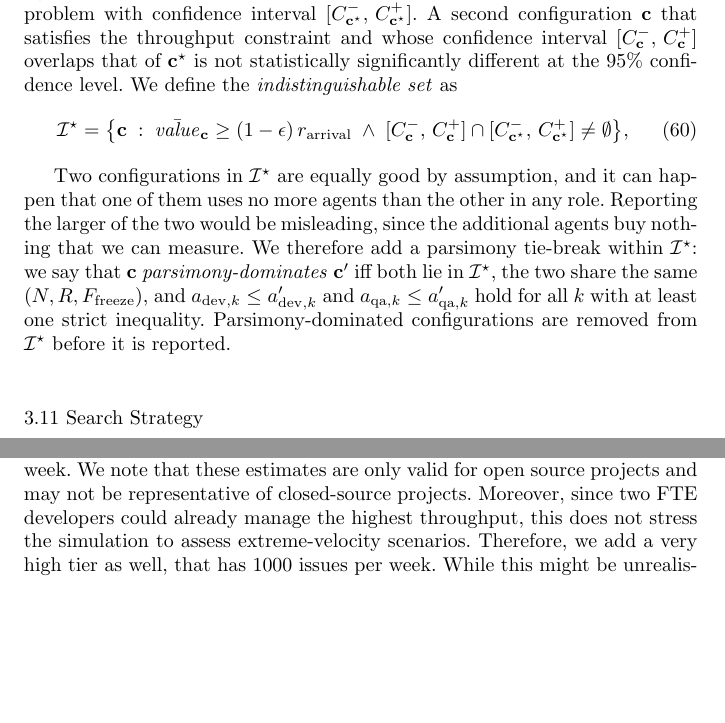
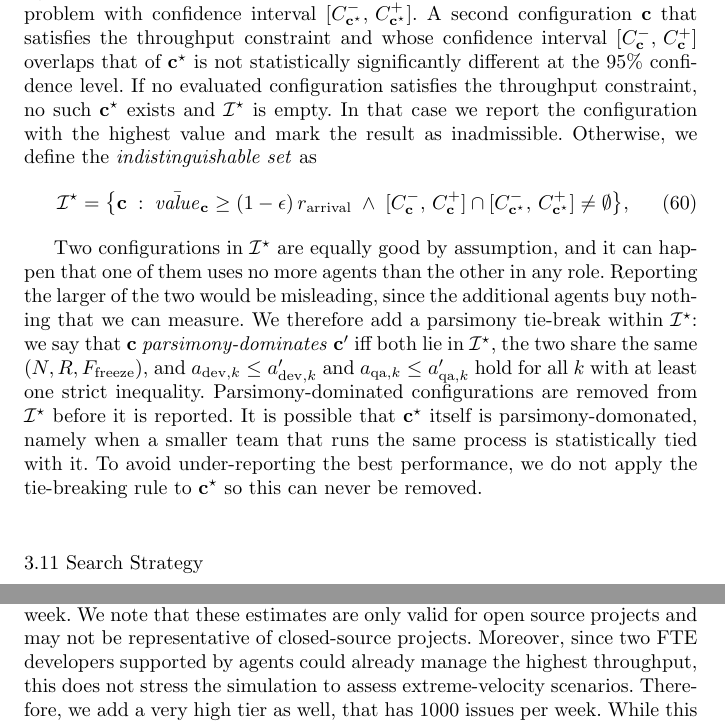
Before and after one commit to aieng-lab/se-with-ai-simulation, a LaTeX paper (paper/main.tex): two parts of pages 22 and 29 of 42 before the commit and two parts of pages 22 and 30 of 43 after it, joined at a grey line, cut so that both start at the same text, the shorter picture padded with empty space. Compiled offline with pdfLaTeX.

Commit message:
more small review changes

```diff
--- a/paper/main.tex
+++ b/paper/main.tex
@@ -1052,14 +1052,14 @@ Using the feasible configurations that satisfy the throughput constraint, we def
 \subsection{Selection under Monte Carlo noise}
 \label{sec:model:selection}
 
-Every configuration is scored by a mean over $K$ Monte Carlo replications. The objective above only considers the mean, but not yet the confidence of the estimates. We therefore do not report the minimiser alone. Let $\mathbf{c}^\star$ be the configuration with the lowest mean costs that optimizes our constrained search problem with confidence interval $[C^-_{\mathbf{c}^\star},\,C^+_{\mathbf{c}^\star}]$. A second configuration $\mathbf{c}$ that satisfies the throughput constraint and whose confidence interval $[C^-_{\mathbf{c}},\,C^+_{\mathbf{c}}]$ overlaps that of $\mathbf{c}^\star$ is not statistically significantly different at the 95\% confidence level. We define the \emph{indistinguishable set} as
+Every configuration is scored by a mean over $K$ Monte Carlo replications. The objective above only considers the mean, but not yet the confidence of the estimates. We therefore do not report the minimiser alone. Let $\mathbf{c}^\star$ be the configuration with the lowest mean costs that optimizes our constrained search problem with confidence interval $[C^-_{\mathbf{c}^\star},\,C^+_{\mathbf{c}^\star}]$. A second configuration $\mathbf{c}$ that satisfies the throughput constraint and whose confidence interval $[C^-_{\mathbf{c}},\,C^+_{\mathbf{c}}]$ overlaps that of $\mathbf{c}^\star$ is not statistically significantly different at the 95\% confidence level. If no evaluated configuration satisfies the throughput constraint, no such $\mathbf{c}^\star$ exists and $\mathcal{I}^\star$ is empty. In that case we report the configuration with the highest value and mark the result as inadmissible. Otherwise, we define the \emph{indistinguishable set} as
 \begin{equation}
   \mathcal{I}^\star = \bigl\{\mathbf{c} \;:\; \bar{\mathit{value}}_{\mathbf{c}} \geq (1-\epsilon)\,r_\mathrm{arrival}
     \;\wedge\; [C^-_{\mathbf{c}},\,C^+_{\mathbf{c}}] \cap [C^-_{\mathbf{c}^\star},\,C^+_{\mathbf{c}^\star}] \neq \emptyset \bigr\},
   \label{eq:topset}
 \end{equation}
 
-Two configurations in $\mathcal{I}^\star$ are equally good by assumption, and it can happen that one of them uses no more agents than the other in any role. Reporting the larger of the two would be misleading, since the additional agents buy nothing that we can measure. We therefore add a parsimony tie-break within $\mathcal{I}^\star$: we say that $\mathbf{c}$ \emph{parsimony-dominates} $\mathbf{c}'$ iff both lie in $\mathcal{I}^\star$, the two share the same $(N, R, F_\mathrm{freeze})$, and $a_{\mathrm{dev},k} \leq a'_{\mathrm{dev},k}$ and $a_{\mathrm{qa},k} \leq a'_{\mathrm{qa},k}$ hold for all $k$ with at least one strict inequality. Parsimony-dominated configurations are removed from $\mathcal{I}^\star$ before it is reported.
+Two configurations in $\mathcal{I}^\star$ are equally good by assumption, and it can happen that one of them uses no more agents than the other in any role. Reporting the larger of the two would be misleading, since the additional agents buy nothing that we can measure. We therefore add a parsimony tie-break within $\mathcal{I}^\star$: we say that $\mathbf{c}$ \emph{parsimony-dominates} $\mathbf{c}'$ iff both lie in $\mathcal{I}^\star$, the two share the same $(N, R, F_\mathrm{freeze})$, and $a_{\mathrm{dev},k} \leq a'_{\mathrm{dev},k}$ and $a_{\mathrm{qa},k} \leq a'_{\mathrm{qa},k}$ hold for all $k$ with at least one strict inequality. Parsimony-dominated configurations are removed from $\mathcal{I}^\star$ before it is reported. It is possible that $\mathbf{c}^\star$ itself is parsimony-domonated, namely when a smaller team that runs the same process is statistically tied with it. To avoid under-reporting the best performance, we do not apply the tie-breaking rule to $\mathbf{c}^\star$ so this can never be removed.
 
 % ---- 3.11 ----
 \subsection{Search Strategy}
@@ -1303,7 +1303,7 @@ $c_\mathrm{salary}$ & 100{,}000 & 150{,}000 & 250{,}000 & \cite{indeed2026salari
 
 \subsubsection{Project dynamics parameters}
 
-To understand the project dynamics, we first collected data from all projects with at least 100 issues and at least 10 stars using SEART's GitHub Search tool~\citep{dabic2021data}. We then filtered these projects such that they have an average activity of at least 10 commits per week, i.e., consistently active commit activity during their lifetime. From the resulting projects, we considered the 1{,}000 projects with the most stars, i.e., that are popular and actively engaged by the community. We then compute the number of issues per week and use the 5th percentile for the low tier, the 50th percentile for the medium tier, and the 95th percentile for the high tier for the number of issues per week. We note that these estimates are only valid for open source projects and may not be representative of closed-source projects. Moreover, since two FTE developers could already manage the highest throughput, this does not stress the simulation to assess extreme-velocity scenarios. Therefore, we add a very high tier as well, that has 1000 issues per week. While this might be unrealistically high, this will show if and how such extreme scales could be managed by a single team. We note that this tier also stresses the architecture pipeline beyond what human review can absorb: at $f_\mathrm{arch,chg} = 0.13$ it generates around 130 change requests per sprint, which only the fastest reviewers of the high human tier can keep up with even at the largest staffing level we consider. The resulting parameters are summarized in Table~\ref{tab:scenario:project}.
+To understand the project dynamics, we first collected data from all projects with at least 100 issues and at least 10 stars using SEART's GitHub Search tool~\citep{dabic2021data}. We then filtered these projects such that they have an average activity of at least 10 commits per week, i.e., consistently active commit activity during their lifetime. From the resulting projects, we considered the 1{,}000 projects with the most stars, i.e., that are popular and actively engaged by the community. We then compute the number of issues per week and use the 5th percentile for the low tier, the 50th percentile for the medium tier, and the 95th percentile for the high tier for the number of issues per week. We note that these estimates are only valid for open source projects and may not be representative of closed-source projects. Moreover, since two FTE developers supported by agents could already manage the highest throughput, this does not stress the simulation to assess extreme-velocity scenarios. Therefore, we add a very high tier as well, that has 1000 issues per week. While this might be unrealistically high, this will show if and how such extreme scales could be managed by a single team. We note that this tier also stresses the architecture pipeline beyond what human review can absorb: at $f_\mathrm{arch,chg} = 0.13$ it generates around 130 change requests per sprint, which only the fastest reviewers of the high human tier can keep up with even at the largest staffing level we consider. The resulting parameters are summarized in Table~\ref{tab:scenario:project}.
 
 To understand how often issues affect architecture, we use data from \cite{shahbazian2018toward}, who used automated methods to determine whether the change triggered by an issue caused architectural changes. Depending on the method used, the proportion ranged from 13\% of issues to 26\% of issues. Since the automated approach possibly overestimates the proportion by counting purely structural changes, we use the lower bound of 13\%. We derive the data for the distribution of the severity of bugs from data collected by \cite{ohira2015highimpact}. They distinguish between critical, blocker, and major issues (which we map to major bugs), and minor and trivial issues (which we map to minor bugs). Orthogonally, they determine which of these bugs are security related, which we use to infer the ratio of security bugs. We exclude one of the collected projects (Ambari) for the estimation of the ratio of major bugs, since it did not mark issues as minor.
 These numbers are independent of the number of issues per week and therefore the same across all four tiers.
```
